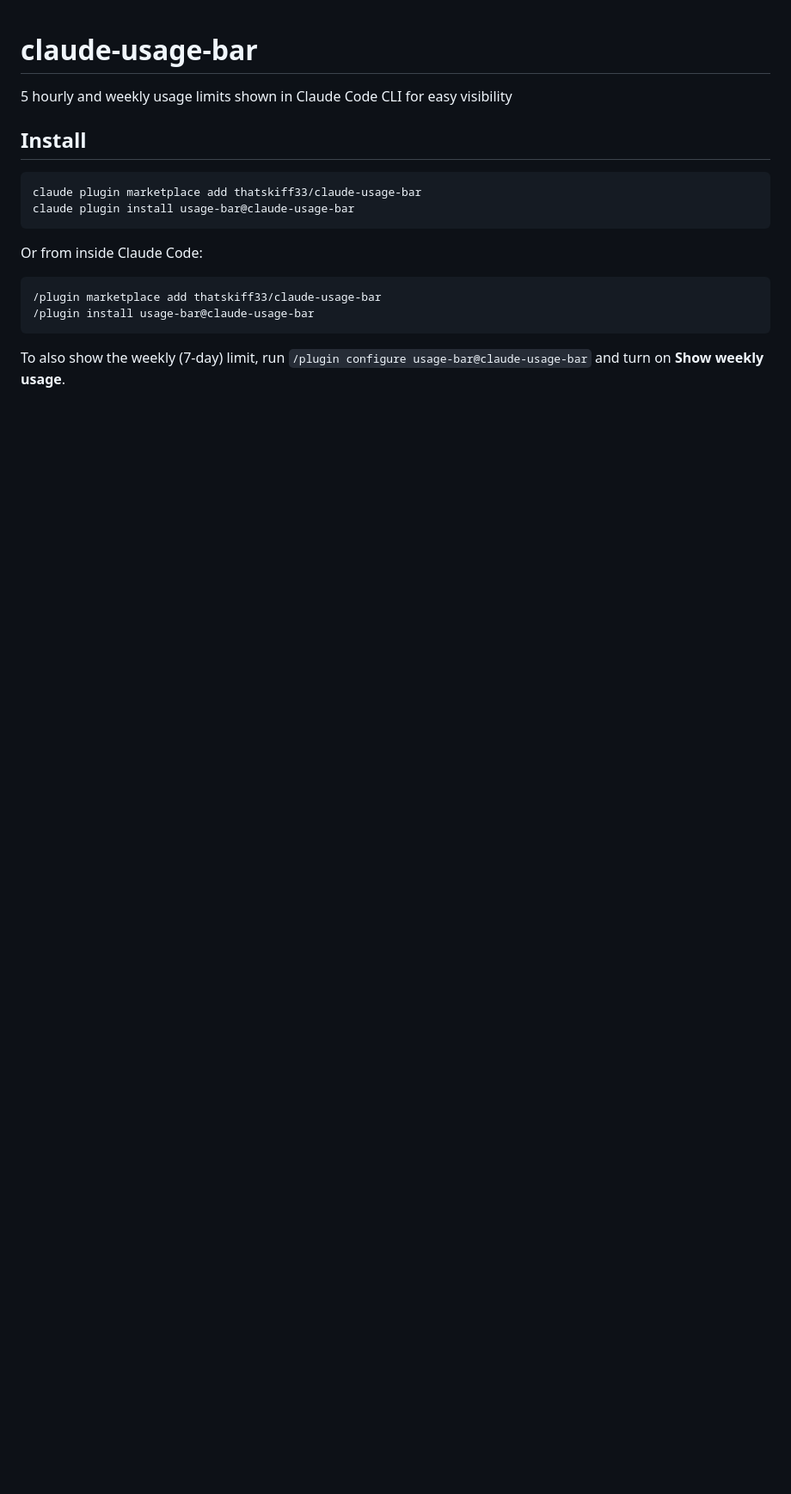
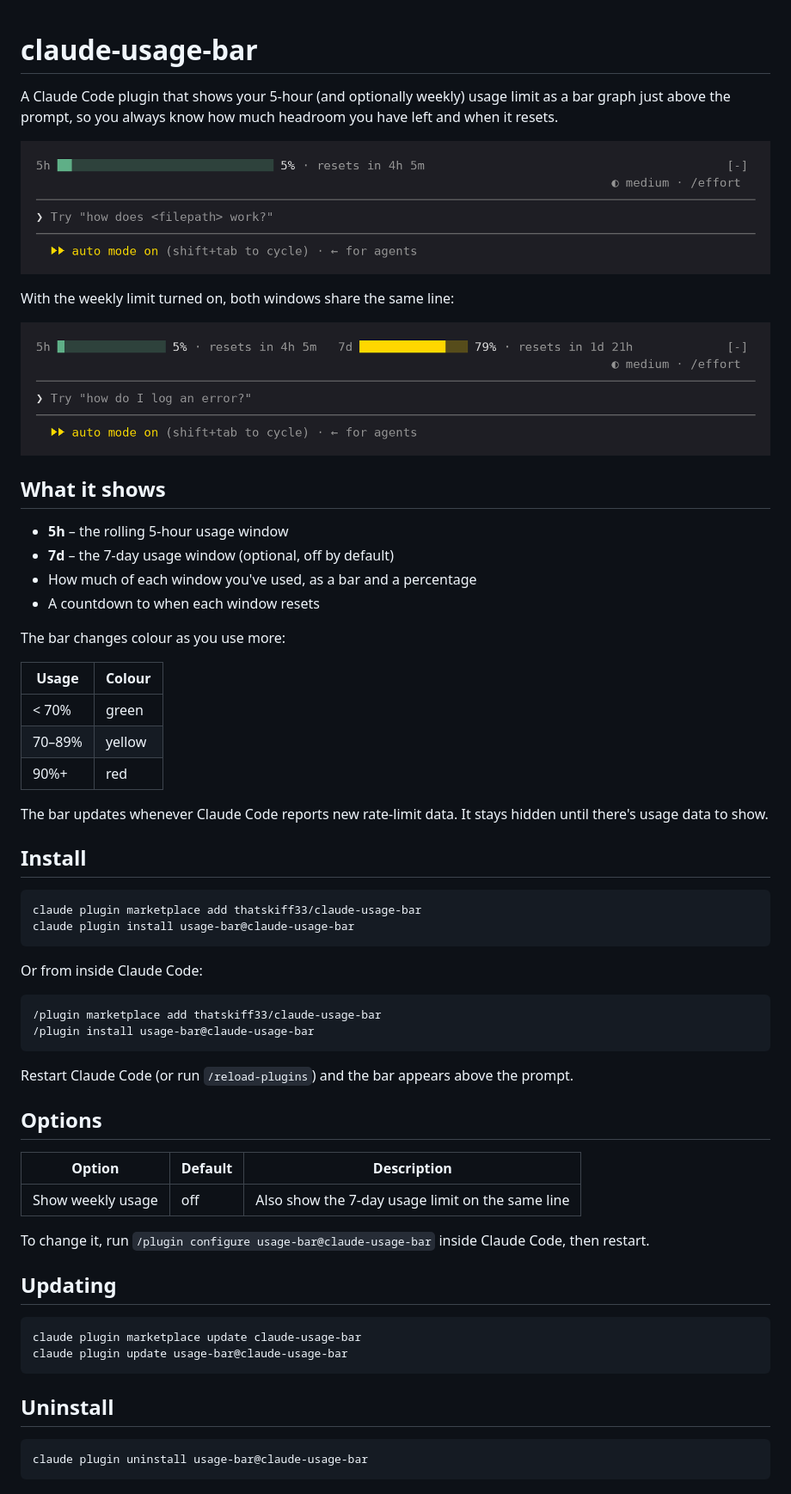
Before and after one commit to thatskiff33/claude-usage-bar, a Markdown page: README.md, the part around the change. Shown at 86% size. Rendered like a GitHub page; pictures changed too: docs/five-hour.png (added), docs/weekly.png (added); blank space fills up the shorter version.

Commit message:
Expand README with screenshots, options, and usage details
Co-Authored-By: Claude Opus 5.5 <noreply@anthropic.com>

````diff
--- a/README.md
+++ b/README.md
@@ -1,5 +1,29 @@
 # claude-usage-bar
-5 hourly and weekly usage limits shown in Claude Code CLI for easy visibility
+
+A Claude Code plugin that shows your 5-hour (and optionally weekly) usage limit as a bar graph just above the prompt, so you always know how much headroom you have left and when it resets.
+
+![5-hour usage bar above the Claude Code prompt](docs/five-hour.png)
+
+With the weekly limit turned on, both windows share the same line:
+
+![5-hour and 7-day usage bars side by side](docs/weekly.png)
+
+## What it shows
+
+- **5h** – the rolling 5-hour usage window
+- **7d** – the 7-day usage window (optional, off by default)
+- How much of each window you've used, as a bar and a percentage
+- A countdown to when each window resets
+
+The bar changes colour as you use more:
+
+| Usage    | Colour |
+| -------- | ------ |
+| < 70%    | green  |
+| 70–89%   | yellow |
+| 90%+     | red    |
+
+The bar updates whenever Claude Code reports new rate-limit data. It stays hidden until there's usage data to show.
 
 ## Install
 
@@ -15,4 +39,25 @@ Or from inside Claude Code:
 /plugin install usage-bar@claude-usage-bar
 ```
 
-To also show the weekly (7-day) limit, run `/plugin configure usage-bar@claude-usage-bar` and turn on **Show weekly usage**.
+Restart Claude Code (or run `/reload-plugins`) and the bar appears above the prompt.
+
+## Options
+
+| Option              | Default | Description                                     |
+| ------------------- | ------- | ----------------------------------------------- |
+| Show weekly usage   | off     | Also show the 7-day usage limit on the same line |
+
+To change it, run `/plugin configure usage-bar@claude-usage-bar` inside Claude Code, then restart.
+
+## Updating
+
+```sh
+claude plugin marketplace update claude-usage-bar
+claude plugin update usage-bar@claude-usage-bar
+```
+
+## Uninstall
+
+```sh
+claude plugin uninstall usage-bar@claude-usage-bar
+```
````
